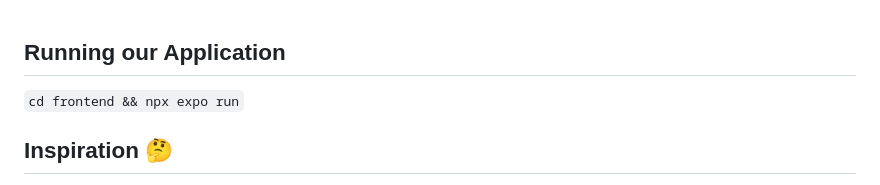
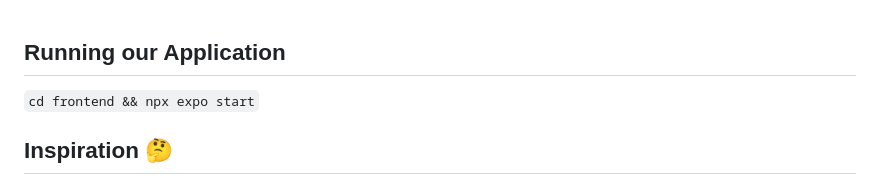
Before and after one commit to RoyceAroc/iris, a Markdown page: README.md, the part around the change. Drawn GitHub-style.

```diff
--- a/README.md
+++ b/README.md
@@ -1,5 +1,5 @@
 ## Running our Application
-`cd frontend && npx expo run`
+`cd frontend && npx expo start`
 
 ## Inspiration 🤔
 Have you ever wondered how blind people cross the road? How imminent hazards like a "wet floor sign" or a pothole to their right might inflict harm? Here are some scary statistics:
```
